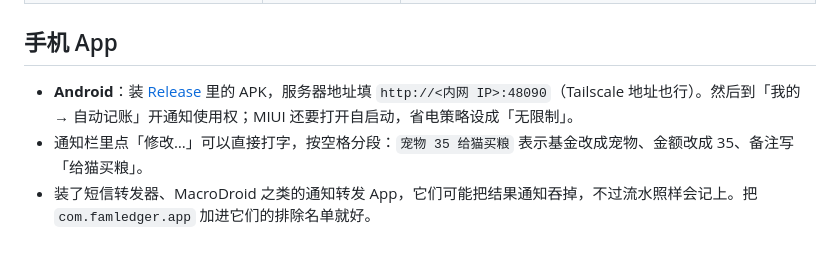
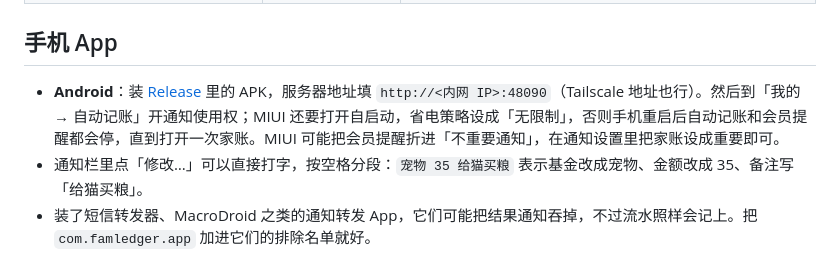
Before and after one commit to shimmerjordan/famledger, a Markdown page: README.md, the part around the change. Rendered like a GitHub page.

```diff
--- a/README.md
+++ b/README.md
@@ -62,7 +62,7 @@ docker compose -f deploy/docker-compose.yml up -d
 
 ## 手机 App
 
-- **Android**：装 [Release](https://github.com/shimmerjordan/famledger/releases/latest) 里的 APK，服务器地址填 `http://<内网 IP>:48090`（Tailscale 地址也行）。然后到「我的 → 自动记账」开通知使用权；MIUI 还要打开自启动，省电策略设成「无限制」。
+- **Android**：装 [Release](https://github.com/shimmerjordan/famledger/releases/latest) 里的 APK，服务器地址填 `http://<内网 IP>:48090`（Tailscale 地址也行）。然后到「我的 → 自动记账」开通知使用权；MIUI 还要打开自启动，省电策略设成「无限制」，否则手机重启后自动记账和会员提醒都会停，直到打开一次家账。MIUI 可能把会员提醒折进「不重要通知」，在通知设置里把家账设成重要即可。
 - 通知栏里点「修改…」可以直接打字，按空格分段：`宠物 35 给猫买粮` 表示基金改成宠物、金额改成 35、备注写「给猫买粮」。
 - 装了短信转发器、MacroDroid 之类的通知转发 App，它们可能把结果通知吞掉，不过流水照样会记上。把 `com.famledger.app` 加进它们的排除名单就好。
 - **iOS**：系统不让读别的 App 的通知。首次构建的 Xcode 步骤见 [`docs/ios.md`](docs/ios.md)（iOS 原生代码还没编译验证过）。
```
Also changed, not shown: docs/android-perk-reminders.md (+14 -0 lines).
